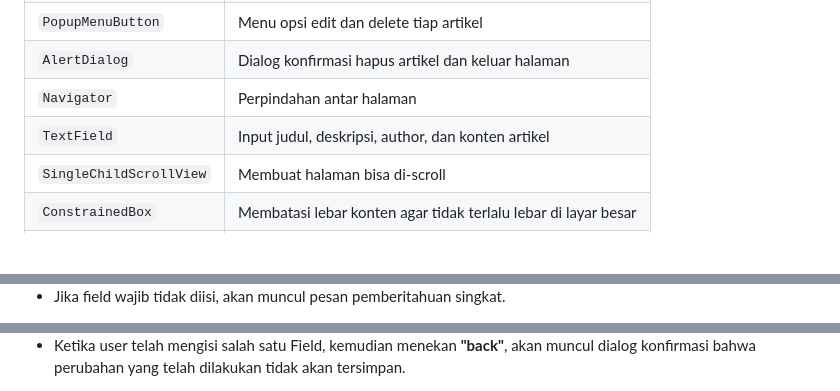
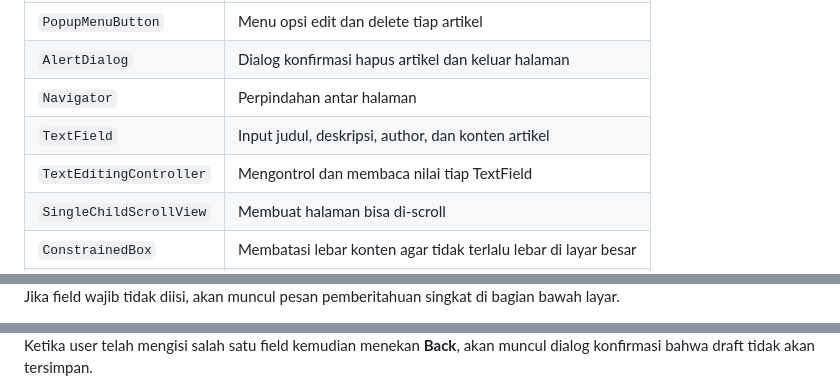
Before and after one commit to naylacamelia/Pemrograman-Aplikasi-Bergerak-Mini-Project-1, a Markdown page: README.md, 3 parts joined by grey strips. GitHub-like rendering; blank space fills up the shorter version.

```diff
--- a/README.md
+++ b/README.md
@@ -29,6 +57,7 @@ Aplikasi ini merupakan aplikasi mobile sederhana berbasis Flutter yang berfungsi
 | `AlertDialog` | Dialog konfirmasi hapus artikel dan keluar halaman |
 | `Navigator` | Perpindahan antar halaman |
 | `TextField` | Input judul, deskripsi, author, dan konten artikel |
+| `TextEditingController` | Mengontrol dan membaca nilai tiap TextField |
 | `SingleChildScrollView` | Membuat halaman bisa di-scroll |
 | `ConstrainedBox` | Membatasi lebar konten agar tidak terlalu lebar di layar besar |
 | `Column` & `Row` | Menyusun widget secara vertikal dan horizontal |
@@ -90,4 +125,4 @@ Saat dalam mode edit, jika user menekan **Back** setelah melakukan perubahan, ak
 
 
-- Jika field wajib tidak diisi, akan muncul pesan pemberitahuan singkat.
+Jika field wajib tidak diisi, akan muncul pesan pemberitahuan singkat di bagian bawah layar.
 
@@ -95,3 +130,3 @@ Saat dalam mode edit, jika user menekan **Back** setelah melakukan perubahan, ak
 
-- Ketika user telah mengisi salah satu Field, kemudian menekan **"back"**, akan muncul dialog konfirmasi bahwa perubahan yang telah dilakukan tidak akan tersimpan.
+Ketika user telah mengisi salah satu field kemudian menekan **Back**, akan muncul dialog konfirmasi bahwa draft tidak akan tersimpan.
 
```
Also changed, not shown: other parts of README.md (+61 -25 lines).
